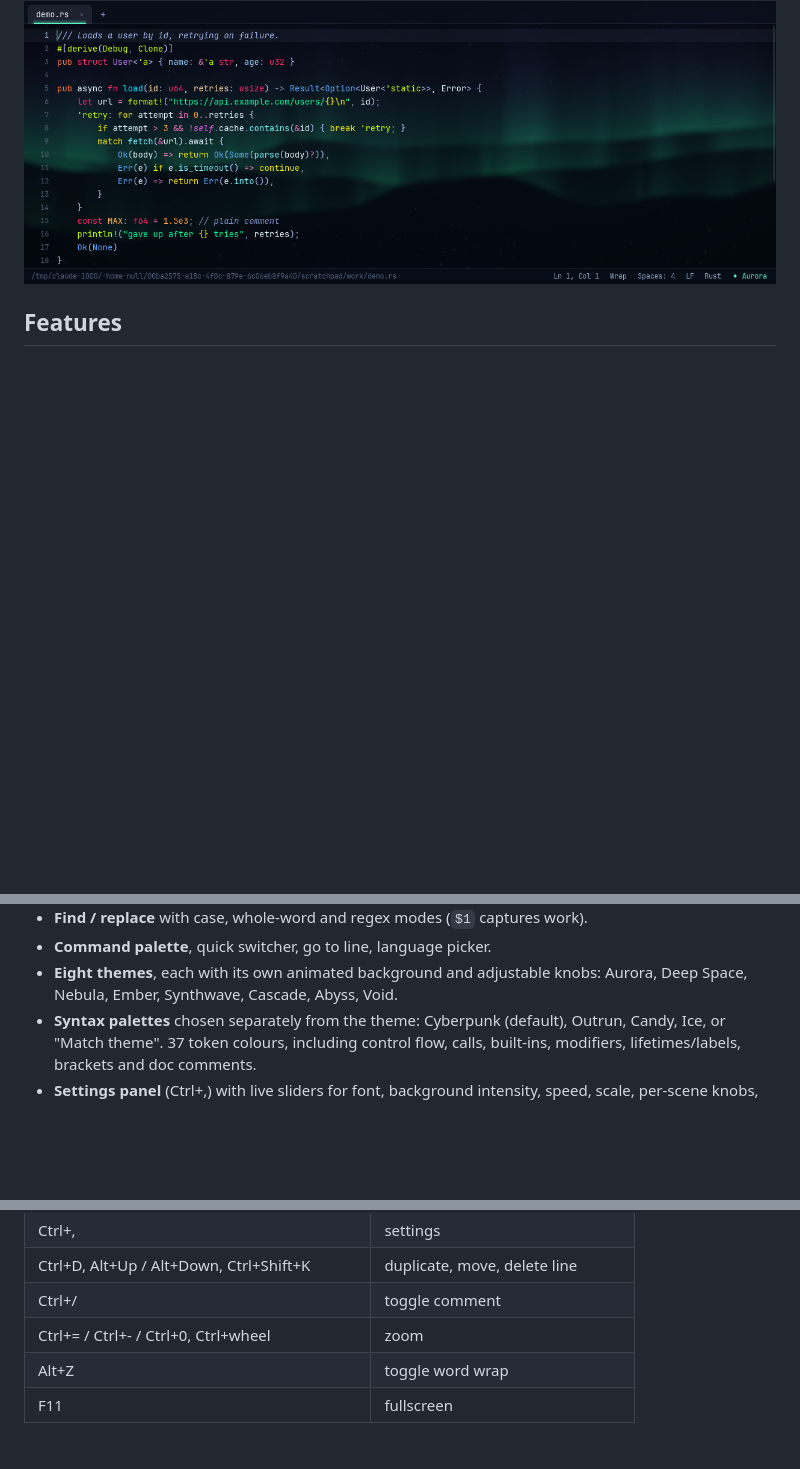
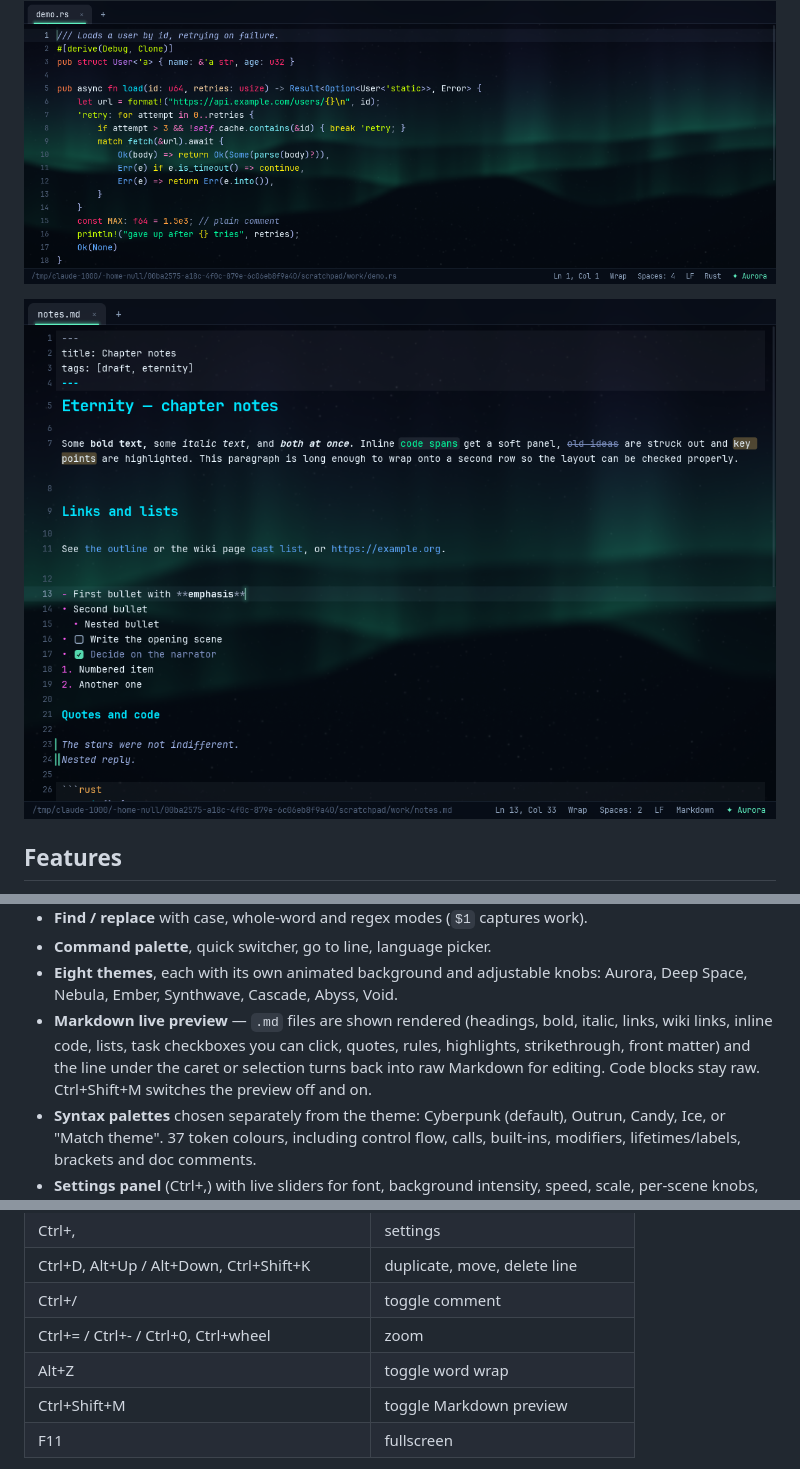
Before and after one commit to 001null100/glint, a Markdown page: README.md, 3 parts joined by grey strips. GitHub-like rendering; pictures changed too: assets/markdown-preview.png (added); blank space fills up the shorter version.

```diff
--- a/README.md
+++ b/README.md
@@ -7,6 +7,8 @@ restarts — including unsaved drafts.
 ![The eight themes](assets/themes-preview.jpg)
 
 ![Cyberpunk syntax palette](assets/syntax-preview.png)
+
+![Markdown live preview](assets/markdown-preview.png)
 
 ## Features
 
@@ -22,6 +24,11 @@ restarts — including unsaved drafts.
 - **Command palette**, quick switcher, go to line, language picker.
 - **Eight themes**, each with its own animated background and adjustable knobs:
   Aurora, Deep Space, Nebula, Ember, Synthwave, Cascade, Abyss, Void.
+- **Markdown live preview** — `.md` files are shown rendered (headings, bold,
+  italic, links, wiki links, inline code, lists, task checkboxes you can click,
+  quotes, rules, highlights, strikethrough, front matter) and the line under the
+  caret or selection turns back into raw Markdown for editing. Code blocks stay
+  raw. Ctrl+Shift+M switches the preview off and on.
 - **Syntax palettes** chosen separately from the theme: Cyberpunk (default),
   Outrun, Candy, Ice, or "Match theme". 37 token colours, including control
   flow, calls, built-ins, modifiers, lifetimes/labels, brackets and doc comments.
@@ -59,6 +66,7 @@ Needs a Vulkan (or GL) capable GPU. Tested on Linux / Wayland (KDE Plasma).
 | Ctrl+/ | toggle comment |
 | Ctrl+= / Ctrl+- / Ctrl+0, Ctrl+wheel | zoom |
 | Alt+Z | toggle word wrap |
+| Ctrl+Shift+M | toggle Markdown preview |
 | F11 | fullscreen |
 
 Closing an unsaved tab asks once; **Don't Save** is the default, so `Ctrl+W`
```
Also changed, not shown: 11 other files.
